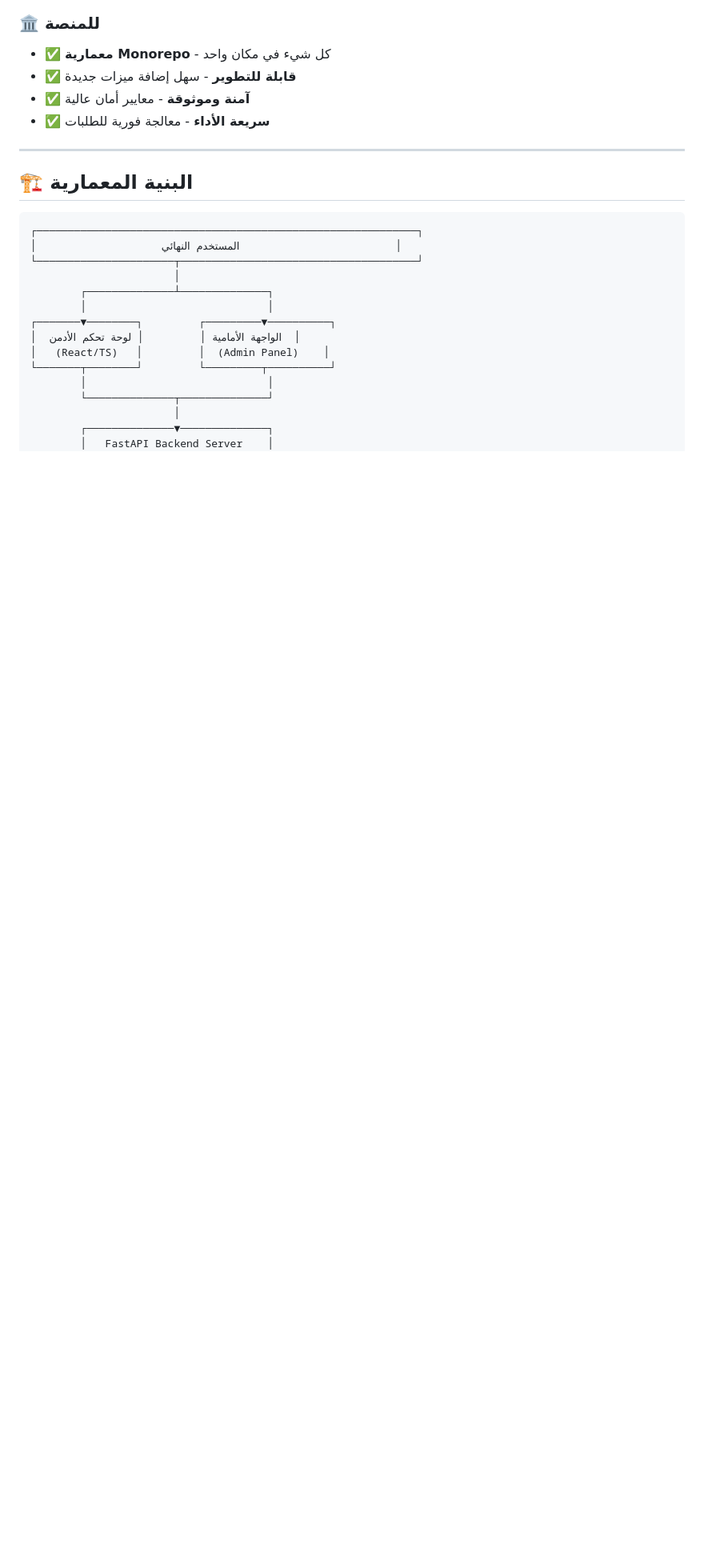
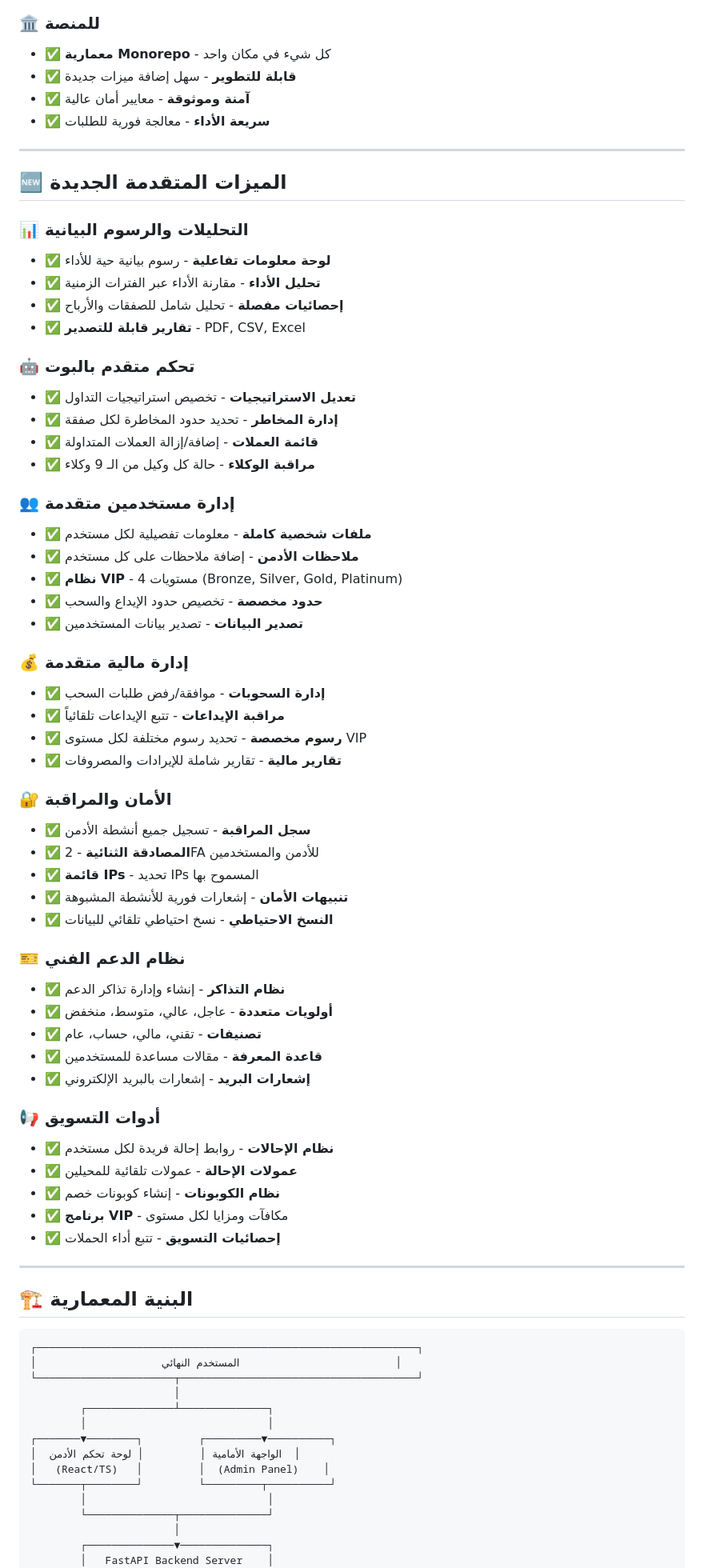
Before and after one commit to hseen199/legendary-ai-trader, a Markdown page: README.md, the part around one of its changes. Shown at 80% size. GitHub-like rendering; blank space fills up the shorter version.

Commit message:
docs: تحديث README بالميزات المتقدمة الجديدة

```diff
--- a/README.md
+++ b/README.md
@@ -38,6 +39,56 @@
 - ✅ **قابلة للتطوير** - سهل إضافة ميزات جديدة
 - ✅ **آمنة وموثوقة** - معايير أمان عالية
 - ✅ **سريعة الأداء** - معالجة فورية للطلبات
+
+---
+
+## 🆕 الميزات المتقدمة الجديدة
+
+### 📊 التحليلات والرسوم البيانية
+- ✅ **لوحة معلومات تفاعلية** - رسوم بيانية حية للأداء
+- ✅ **تحليل الأداء** - مقارنة الأداء عبر الفترات الزمنية
+- ✅ **إحصائيات مفصلة** - تحليل شامل للصفقات والأرباح
+- ✅ **تقارير قابلة للتصدير** - PDF, CSV, Excel
+
+### 🤖 تحكم متقدم بالبوت
+- ✅ **تعديل الاستراتيجيات** - تخصيص استراتيجيات التداول
+- ✅ **إدارة المخاطر** - تحديد حدود المخاطرة لكل صفقة
+- ✅ **قائمة العملات** - إضافة/إزالة العملات المتداولة
+- ✅ **مراقبة الوكلاء** - حالة كل وكيل من الـ 9 وكلاء
+
+### 👥 إدارة مستخدمين متقدمة
+- ✅ **ملفات شخصية كاملة** - معلومات تفصيلية لكل مستخدم
+- ✅ **ملاحظات الأدمن** - إضافة ملاحظات على كل مستخدم
+- ✅ **نظام VIP** - 4 مستويات (Bronze, Silver, Gold, Platinum)
+- ✅ **حدود مخصصة** - تخصيص حدود الإيداع والسحب
+- ✅ **تصدير البيانات** - تصدير بيانات المستخدمين
+
+### 💰 إدارة مالية متقدمة
+- ✅ **إدارة السحوبات** - موافقة/رفض طلبات السحب
+- ✅ **مراقبة الإيداعات** - تتبع الإيداعات تلقائياً
+- ✅ **رسوم مخصصة** - تحديد رسوم مختلفة لكل مستوى VIP
+- ✅ **تقارير مالية** - تقارير شاملة للإيرادات والمصروفات
+
+### 🔐 الأمان والمراقبة
+- ✅ **سجل المراقبة** - تسجيل جميع أنشطة الأدمن
+- ✅ **المصادقة الثنائية** - 2FA للأدمن والمستخدمين
+- ✅ **قائمة IPs** - تحديد IPs المسموح بها
+- ✅ **تنبيهات الأمان** - إشعارات فورية للأنشطة المشبوهة
+- ✅ **النسخ الاحتياطي** - نسخ احتياطي تلقائي للبيانات
+
+### 🎫 نظام الدعم الفني
+- ✅ **نظام التذاكر** - إنشاء وإدارة تذاكر الدعم
+- ✅ **أولويات متعددة** - عاجل، عالي، متوسط، منخفض
+- ✅ **تصنيفات** - تقني، مالي، حساب، عام
+- ✅ **قاعدة المعرفة** - مقالات مساعدة للمستخدمين
+- ✅ **إشعارات البريد** - إشعارات بالبريد الإلكتروني
+
+### 📢 أدوات التسويق
+- ✅ **نظام الإحالات** - روابط إحالة فريدة لكل مستخدم
+- ✅ **عمولات الإحالة** - عمولات تلقائية للمحيلين
+- ✅ **نظام الكوبونات** - إنشاء كوبونات خصم
+- ✅ **برنامج VIP** - مكافآت ومزايا لكل مستوى
+- ✅ **إحصائيات التسويق** - تتبع أداء الحملات
 
 ---
 
```
Also changed, not shown: other parts of README.md (+24 -7 lines).
